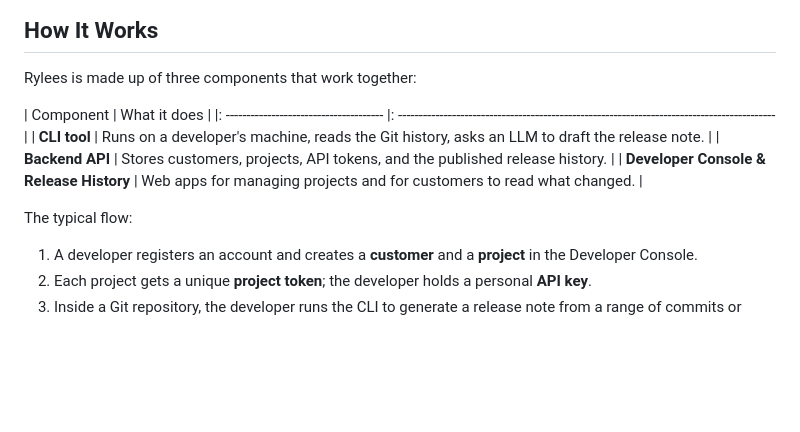
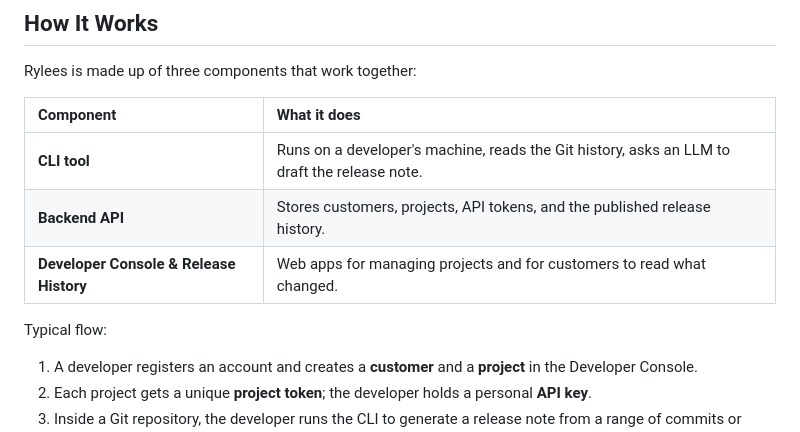
Before and after one commit to zihmm/rylees, a Markdown page: README.md, the part around the change. Drawn GitHub-style; blank space fills up the shorter version.

Commit message:
Fixing formated table

```diff
--- a/README.md
+++ b/README.md
@@ -35,12 +35,12 @@ Rylees is useful for any team that ships software regularly but struggles to kee
 Rylees is made up of three components that work together:
 
 | Component                               | What it does                                                                                 |
-|: -------------------------------------- |: ------------------------------------------------------------------------------------------- |
+| :-------------------------------------- | :------------------------------------------------------------------------------------------- |
 | **CLI tool**                            | Runs on a developer's machine, reads the Git history, asks an LLM to draft the release note. |
 | **Backend API**                         | Stores customers, projects, API tokens, and the published release history.                   |
 | **Developer Console & Release History** | Web apps for managing projects and for customers to read what changed.                       |
 
-The typical flow:
+Typical flow:
 
 1. A developer registers an account and creates a **customer** and a **project** in the Developer Console.
 2. Each project gets a unique **project token**; the developer holds a personal **API key**.
```
